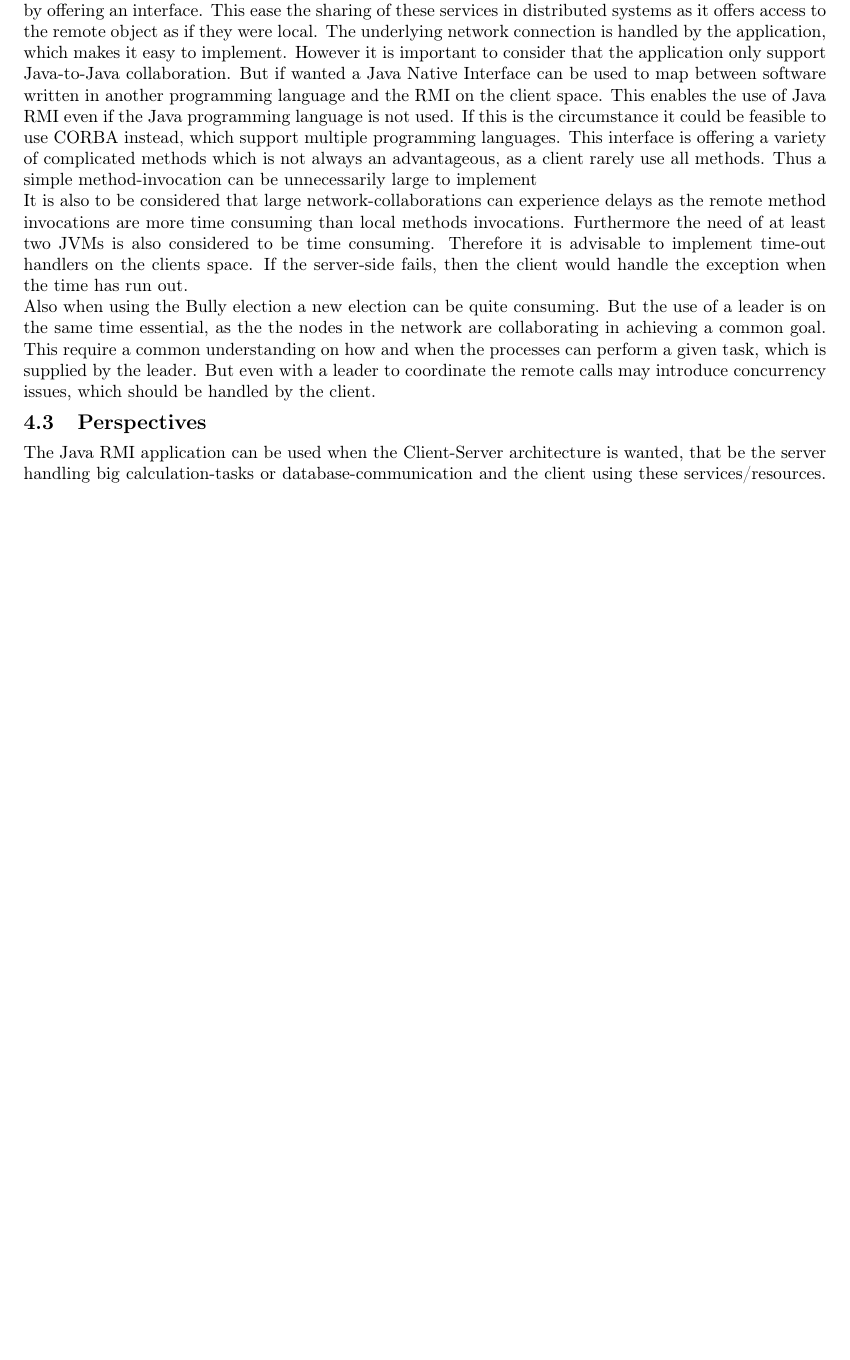
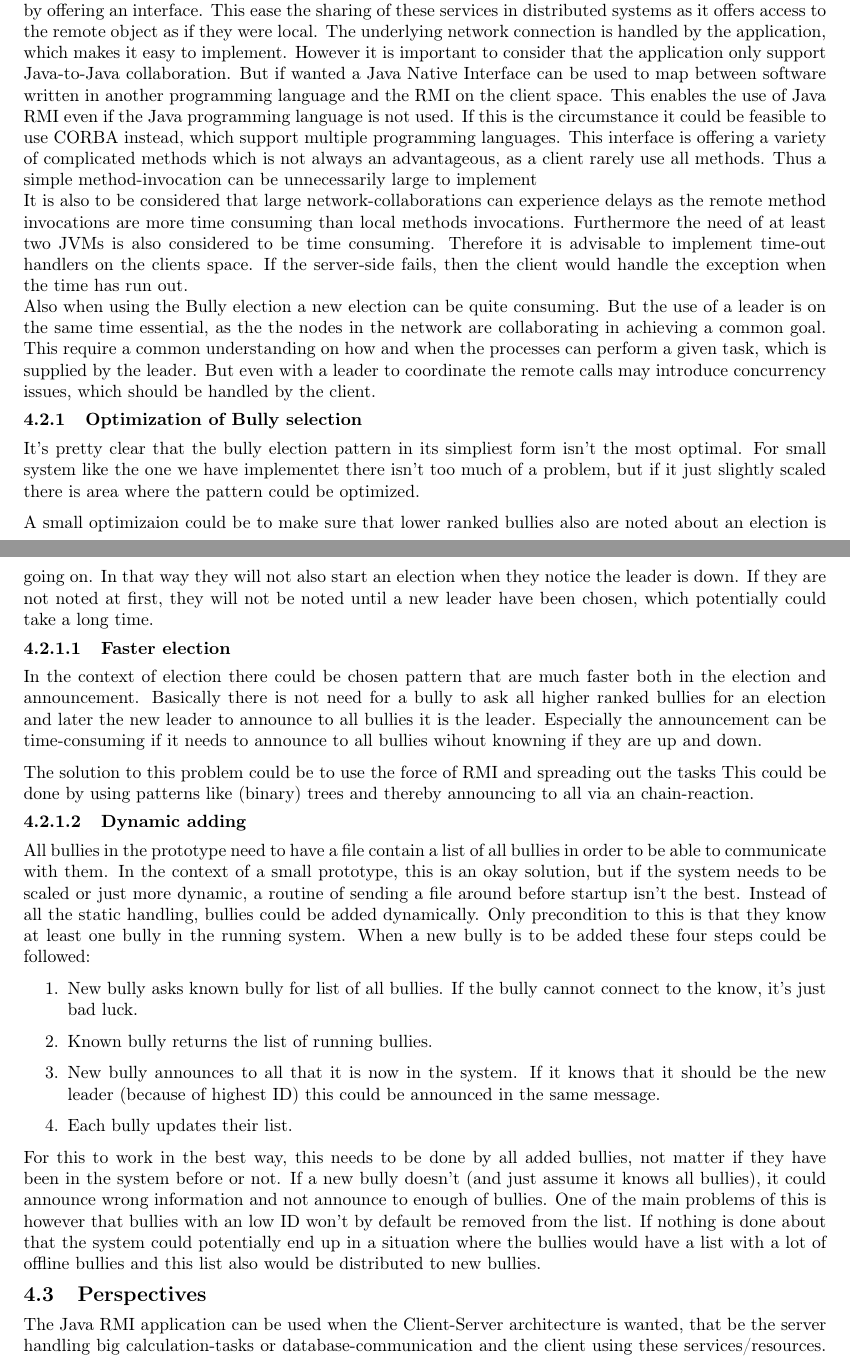
Before and after one commit to ITONK/KNOTI, a LaTeX document (Afleveringer/Java Remote Method Invocation/Main.tex, which reads Afleveringer/Java Remote Method Invocation/Conclusion.tex): part of page 12 of 14 before the commit and two parts of pages 12 and 13 of 14 after it, the two joined at a grey line, cut so that both start at the same text, the shorter picture padded with empty space. Compiled offline with pdfLaTeX.

Commit message:
Added discussion about our implementation of Bully election

```diff
--- a/Afleveringer/Java Remote Method Invocation/Conclusion.tex
+++ b/Afleveringer/Java Remote Method Invocation/Conclusion.tex
@@ -13,6 +13,28 @@ Java RMI can be used in distributed systems where multiple PC's are running mult
 \section{Discussion}
 The Java RMI is simple and easy to use as the application makes services and resources on servers available by offering an interface. This ease the sharing of these services in distributed systems as it offers access to the remote object as if they were local. The underlying network connection is handled by the application, which makes it easy to implement. However it is important to consider that the application only support Java-to-Java collaboration. But if wanted a Java Native Interface can be used to map between software written in another programming language and the RMI on the client space. This enables the use of Java RMI even if the Java programming language is not used. If this is the circumstance it could be feasible to use CORBA instead, which support multiple programming languages. This interface is offering a variety of complicated methods which is not always an advantageous, as a client rarely use all methods. Thus a simple method-invocation can be unnecessarily large to implement\\It is also to be considered that large network-collaborations can experience delays as the remote method invocations are more time consuming than local methods invocations. Furthermore the need of at least two JVMs is also considered to be time consuming. Therefore it is advisable to implement time-out handlers on the clients space. If the server-side fails, then the client would handle the exception when the time has run out.\\Also when using the Bully election a new election can be quite consuming. But the use of a leader is on the same time essential, as the the nodes in the network are collaborating in achieving a common goal. This require a common understanding on how and when the processes can perform a given task, which is supplied by the leader. But even with a leader to coordinate the remote calls may introduce concurrency issues, which should be handled by the client.
 
+\subsection{Optimization of Bully selection}
+It's pretty clear that the bully election pattern in its simpliest form isn't the most optimal. For small system like the one we have implementet there isn't too much of a problem, but if it just slightly scaled there is area where the pattern could be optimized.
+
+A small optimizaion could be to make sure that lower ranked bullies also are noted about an election is going on. In that way they will not also start an election when they notice the leader is down. If they are not noted at first, they will not be noted until a new leader have been chosen, which potentially could take a long time.
+
+\subsubsection{Faster election}
+In the context of election there could be chosen pattern that are much faster both in the election and announcement. Basically there is not need for a bully to ask all higher ranked bullies for an election and later the new leader to announce to all bullies it is the leader. Especially the announcement can be time-consuming if it needs to announce to all bullies wihout knowning if they are up and down.
+
+The solution to  this problem could be to use the force of RMI and spreading out the tasks This could be done by using patterns like (binary) trees and thereby announcing to all via an chain-reaction.
+
+\subsubsection{Dynamic adding}
+All bullies in the prototype need to have a file contain a list of all bullies in order to be able to communicate with them. In the context of a small prototype, this is an okay solution, but if the system needs to be scaled or just more dynamic, a routine of sending a file around before startup isn't the best.
+Instead of all the static handling, bullies could be added dynamically. Only precondition to this is that they know at least one bully in the running system. When a new bully is to be added these four steps could be followed:
+\begin{enumerate}
+\item New bully asks known bully for list of all bullies. If the bully cannot connect to the know, it's just bad luck.
+\item Known bully returns the list of running bullies.
+\item New bully announces to all that it is now in the system. If it knows that it should be the new leader (because of highest ID) this could be announced in the same message.
+\item Each bully updates their list.
+\end{enumerate}
+For this to work in the best way, this needs to be done by all added bullies, not matter if they have been in the system before or not. If a new bully doesn't (and just assume it knows all bullies), it could announce wrong information and not announce to enough of bullies.
+One of the main problems of this is however that bullies with an low ID won't by default be removed from the list. If nothing is done about that the system could potentially end up in a situation where the bullies would have a list with a lot of offline bullies and this list also would be distributed to new bullies.
+
 \section{Perspectives}
 The Java RMI application can be used when the Client-Server architecture is wanted, that be the server handling big calculation-tasks or database-communication and the client using these services/resources. Concrete it could be feasible when personal healthcare devices need to deliver healthcare-data to a manager-node which handle the database communication. The data-transfer is handled by Java RMI, which make it easier to implement for the developer, since the focus only have to be on the client-server relationship and e.g. not network transfer.
 
```
